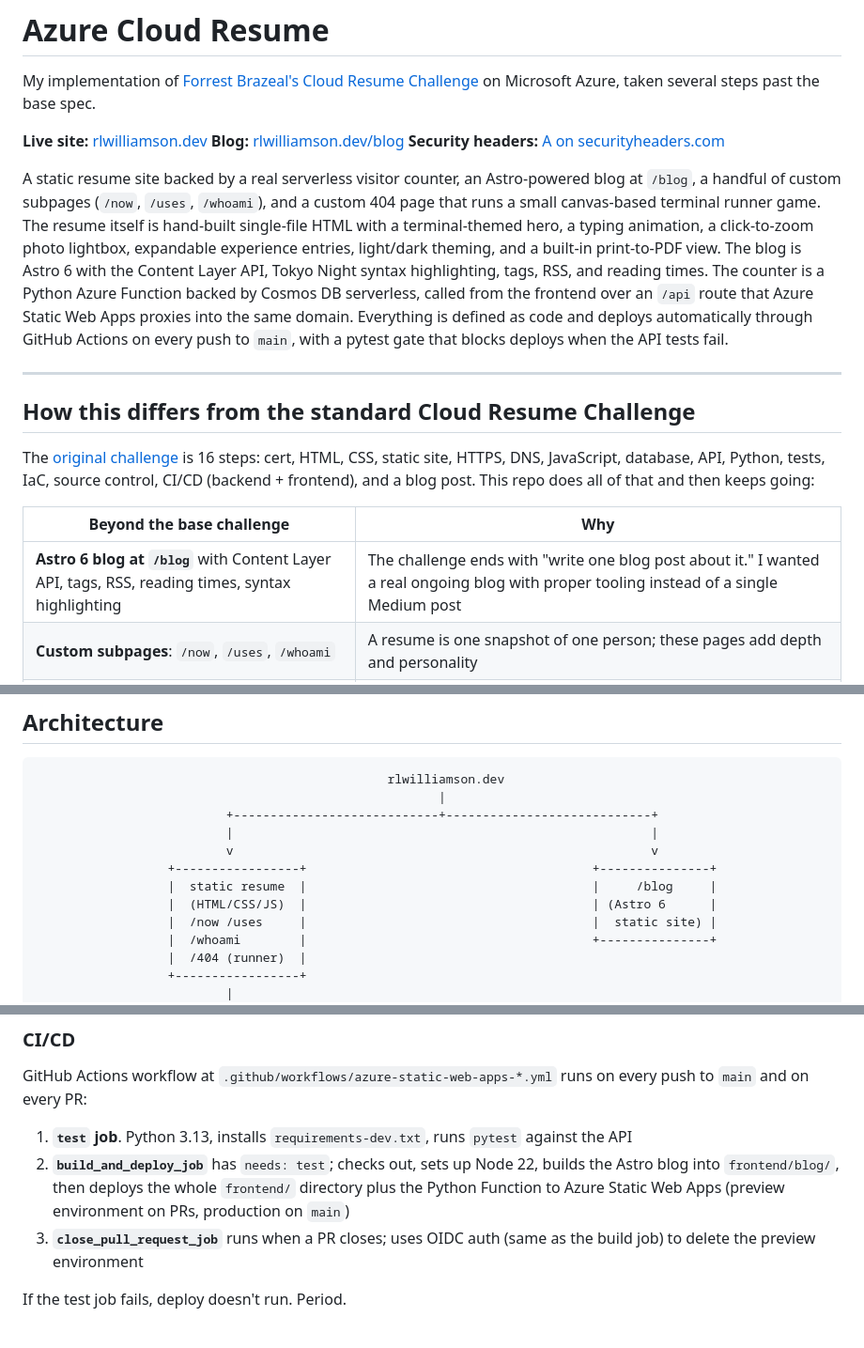
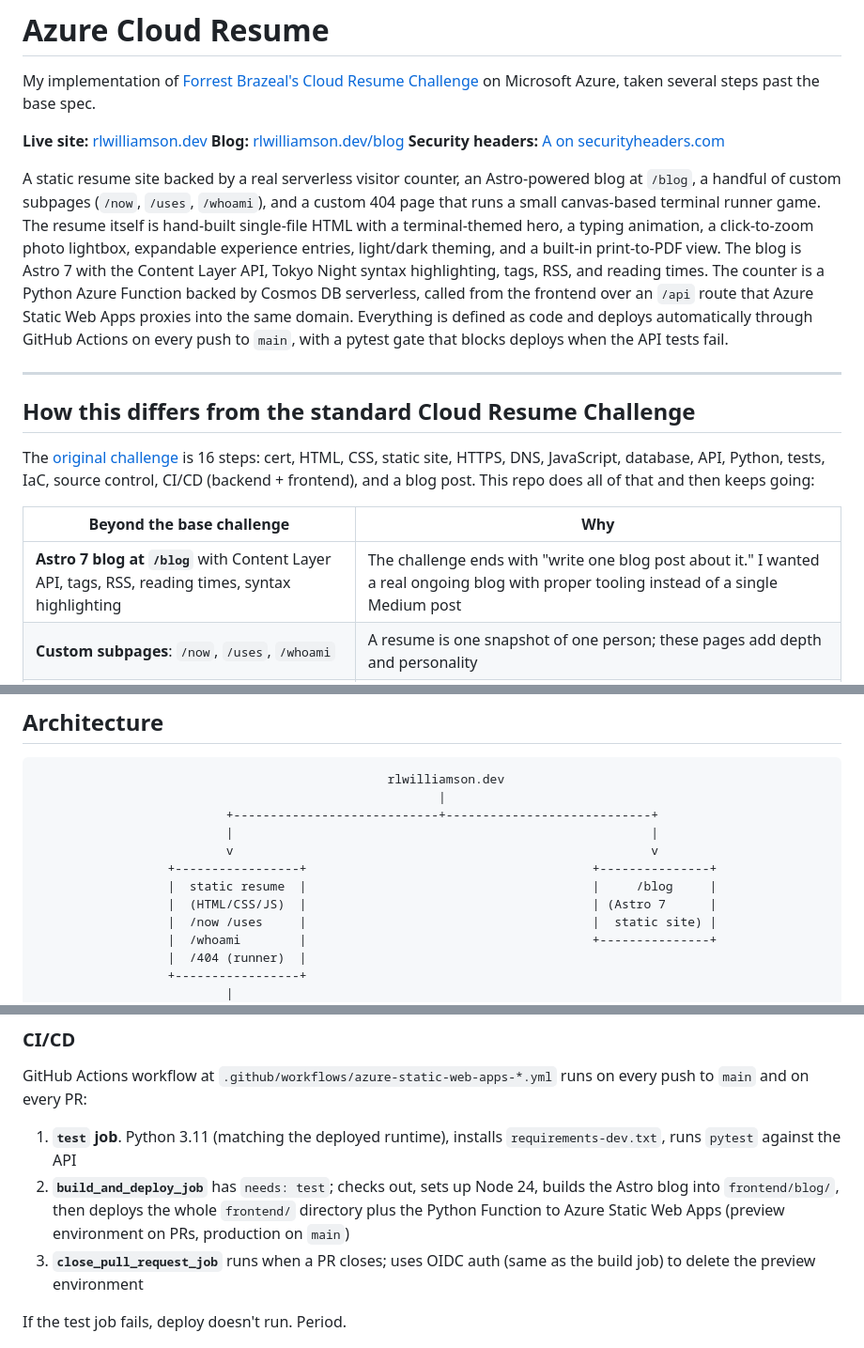
Before and after one commit to rlwilliamson-dev/azure-resume, a Markdown page: README.md, 3 parts joined by grey strips. Shown at 94% size. GitHub-like rendering.

```diff
--- a/README.md
+++ b/README.md
@@ -6,7 +6,7 @@ My implementation of [Forrest Brazeal's Cloud Resume Challenge](https://cloudres
 **Blog:** [rlwilliamson.dev/blog](https://rlwilliamson.dev/blog)
 **Security headers:** [A on securityheaders.com](https://securityheaders.com/?q=https%3A%2F%2Frlwilliamson.dev%2F&followRedirects=on)
 
-A static resume site backed by a real serverless visitor counter, an Astro-powered blog at `/blog`, a handful of custom subpages (`/now`, `/uses`, `/whoami`), and a custom 404 page that runs a small canvas-based terminal runner game. The resume itself is hand-built single-file HTML with a terminal-themed hero, a typing animation, a click-to-zoom photo lightbox, expandable experience entries, light/dark theming, and a built-in print-to-PDF view. The blog is Astro 6 with the Content Layer API, Tokyo Night syntax highlighting, tags, RSS, and reading times. The counter is a Python Azure Function backed by Cosmos DB serverless, called from the frontend over an `/api` route that Azure Static Web Apps proxies into the same domain. Everything is defined as code and deploys automatically through GitHub Actions on every push to `main`, with a pytest gate that blocks deploys when the API tests fail.
+A static resume site backed by a real serverless visitor counter, an Astro-powered blog at `/blog`, a handful of custom subpages (`/now`, `/uses`, `/whoami`), and a custom 404 page that runs a small canvas-based terminal runner game. The resume itself is hand-built single-file HTML with a terminal-themed hero, a typing animation, a click-to-zoom photo lightbox, expandable experience entries, light/dark theming, and a built-in print-to-PDF view. The blog is Astro 7 with the Content Layer API, Tokyo Night syntax highlighting, tags, RSS, and reading times. The counter is a Python Azure Function backed by Cosmos DB serverless, called from the frontend over an `/api` route that Azure Static Web Apps proxies into the same domain. Everything is defined as code and deploys automatically through GitHub Actions on every push to `main`, with a pytest gate that blocks deploys when the API tests fail.
 
 ---
 
@@ -16,7 +16,7 @@ The [original challenge](https://cloudresumechallenge.dev/docs/the-challenge/azu
 
 | Beyond the base challenge | Why |
 |---|---|
-| **Astro 6 blog at `/blog`** with Content Layer API, tags, RSS, reading times, syntax highlighting | The challenge ends with "write one blog post about it." I wanted a real ongoing blog with proper tooling instead of a single Medium post |
+| **Astro 7 blog at `/blog`** with Content Layer API, tags, RSS, reading times, syntax highlighting | The challenge ends with "write one blog post about it." I wanted a real ongoing blog with proper tooling instead of a single Medium post |
 | **Custom subpages**: `/now`, `/uses`, `/whoami` | A resume is one snapshot of one person; these pages add depth and personality |
 | **Terminal-themed design** with boot sequence and typing hero | Wanted the site to feel like *me* (DevOps, terminals, dark mode), not a corporate template |
 | **Custom 404 page with a playable terminal runner game** | The 404 doesn't have to be a dead end. Canvas-based, vanilla JS, persistent high score, mobile-friendly |
@@ -46,7 +46,7 @@ If you're working through the challenge yourself, the base implementation is in
                           v                                                         v
                   +-----------------+                                       +---------------+
                   |  static resume  |                                       |     /blog     |
-                  |  (HTML/CSS/JS)  |                                       | (Astro 6      |
+                  |  (HTML/CSS/JS)  |                                       | (Astro 7      |
                   |  /now /uses     |                                       |  static site) |
                   |  /whoami        |                                       +---------------+
                   |  /404 (runner)  |
@@ -204,8 +204,8 @@ Existing tag pages auto-update, RSS feed regenerates, sitemap rebuilds.
 
 GitHub Actions workflow at `.github/workflows/azure-static-web-apps-*.yml` runs on every push to `main` and on every PR:
 
-1. **`test` job**. Python 3.13, installs `requirements-dev.txt`, runs `pytest` against the API
-2. **`build_and_deploy_job`** has `needs: test`; checks out, sets up Node 22, builds the Astro blog into `frontend/blog/`, then deploys the whole `frontend/` directory plus the Python Function to Azure Static Web Apps (preview environment on PRs, production on `main`)
+1. **`test` job**. Python 3.11 (matching the deployed runtime), installs `requirements-dev.txt`, runs `pytest` against the API
+2. **`build_and_deploy_job`** has `needs: test`; checks out, sets up Node 24, builds the Astro blog into `frontend/blog/`, then deploys the whole `frontend/` directory plus the Python Function to Azure Static Web Apps (preview environment on PRs, production on `main`)
 3. **`close_pull_request_job`** runs when a PR closes; uses OIDC auth (same as the build job) to delete the preview environment
 
 If the test job fails, deploy doesn't run. Period.
```
Also changed, not shown: other parts of README.md (+16 -8 lines).
